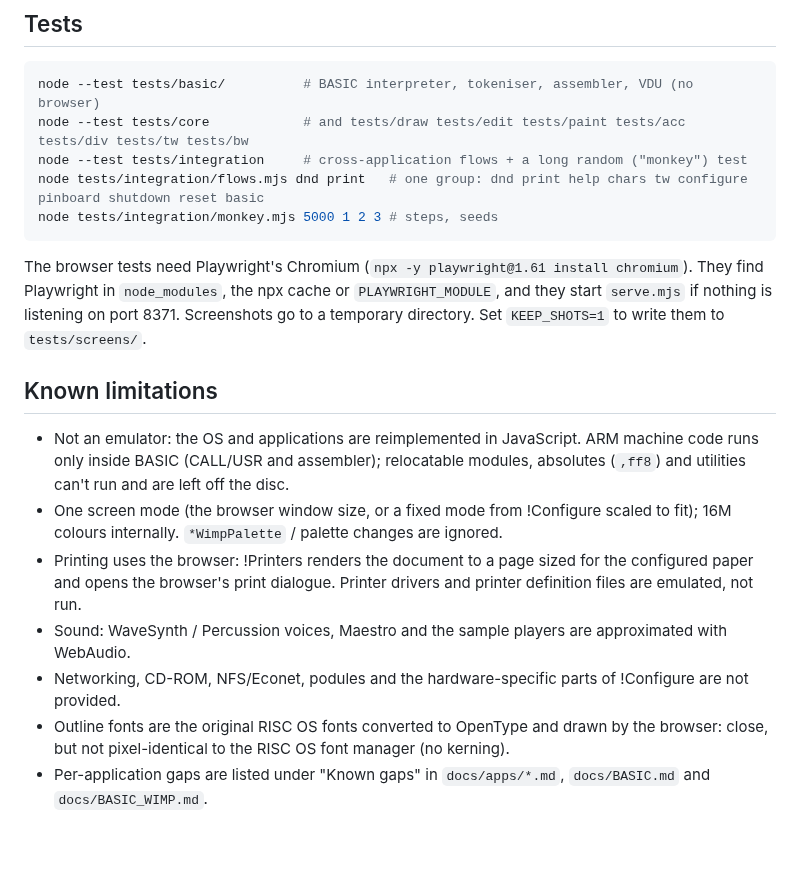
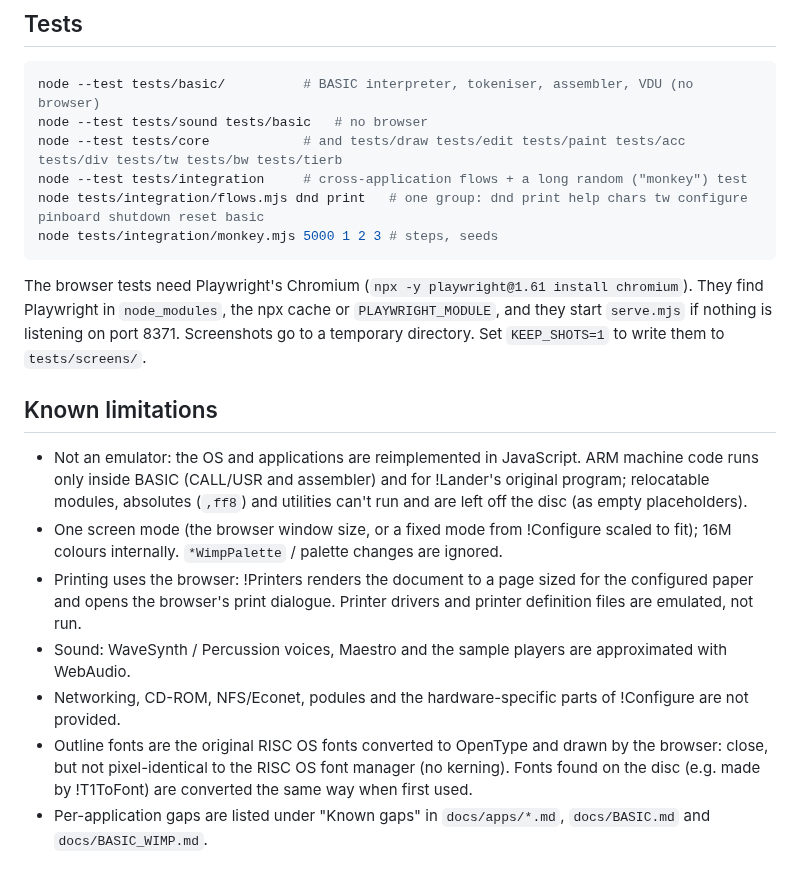
Before and after one commit to pmirvine/risc-os, a Markdown page: README.md, the part around one of its changes. Rendered like a GitHub page; blank space fills up the shorter version.

````diff
--- a/README.md
+++ b/README.md
@@ -130,7 +167,8 @@ caret, drags and icon bar icons. See `docs/CORE_API.md`. The screen uses 1 pixel
 
 ```sh
 node --test tests/basic/          # BASIC interpreter, tokeniser, assembler, VDU (no browser)
-node --test tests/core            # and tests/draw tests/edit tests/paint tests/acc tests/div tests/tw tests/bw
+node --test tests/sound tests/basic   # no browser
+node --test tests/core            # and tests/draw tests/edit tests/paint tests/acc tests/div tests/tw tests/bw tests/tierb
 node --test tests/integration     # cross-application flows + a long random ("monkey") test
 node tests/integration/flows.mjs dnd print   # one group: dnd print help chars tw configure pinboard shutdown reset basic
 node tests/integration/monkey.mjs 5000 1 2 3 # steps, seeds
@@ -143,7 +181,8 @@ The browser tests need Playwright's Chromium (`npx -y playwright@1.61 install ch
 ## Known limitations
 
 * Not an emulator: the OS and applications are reimplemented in JavaScript. ARM machine code runs only inside BASIC
-  (CALL/USR and assembler); relocatable modules, absolutes (`,ff8`) and utilities can't run and are left off the disc.
+  (CALL/USR and assembler) and for !Lander's original program; relocatable modules, absolutes (`,ff8`) and utilities
+  can't run and are left off the disc (as empty placeholders).
 * One screen mode (the browser window size, or a fixed mode from !Configure scaled to fit); 16M colours internally.
   `*WimpPalette` / palette changes are ignored.
 * Printing uses the browser: !Printers renders the document to a page sized for the configured paper and opens the
@@ -151,7 +190,8 @@ The browser tests need Playwright's Chromium (`npx -y playwright@1.61 install ch
 * Sound: WaveSynth / Percussion voices, Maestro and the sample players are approximated with WebAudio.
 * Networking, CD-ROM, NFS/Econet, podules and the hardware-specific parts of !Configure are not provided.
 * Outline fonts are the original RISC OS fonts converted to OpenType and drawn by the browser: close, but not
-  pixel-identical to the RISC OS font manager (no kerning).
+  pixel-identical to the RISC OS font manager (no kerning). Fonts found on the disc (e.g. made by !T1ToFont) are
+  converted the same way when first used.
 * Per-application gaps are listed under "Known gaps" in `docs/apps/*.md`, `docs/BASIC.md` and `docs/BASIC_WIMP.md`.
 
 ## Credits
````
Also changed, not shown: other parts of README.md (+58 -10 lines), docs/screenshots/basic-plasma.png (added), docs/screenshots/div-hopper.png (added), docs/screenshots/div-lander.png (added), docs/screenshots/tierb-t1tofont-chars.png (added).
